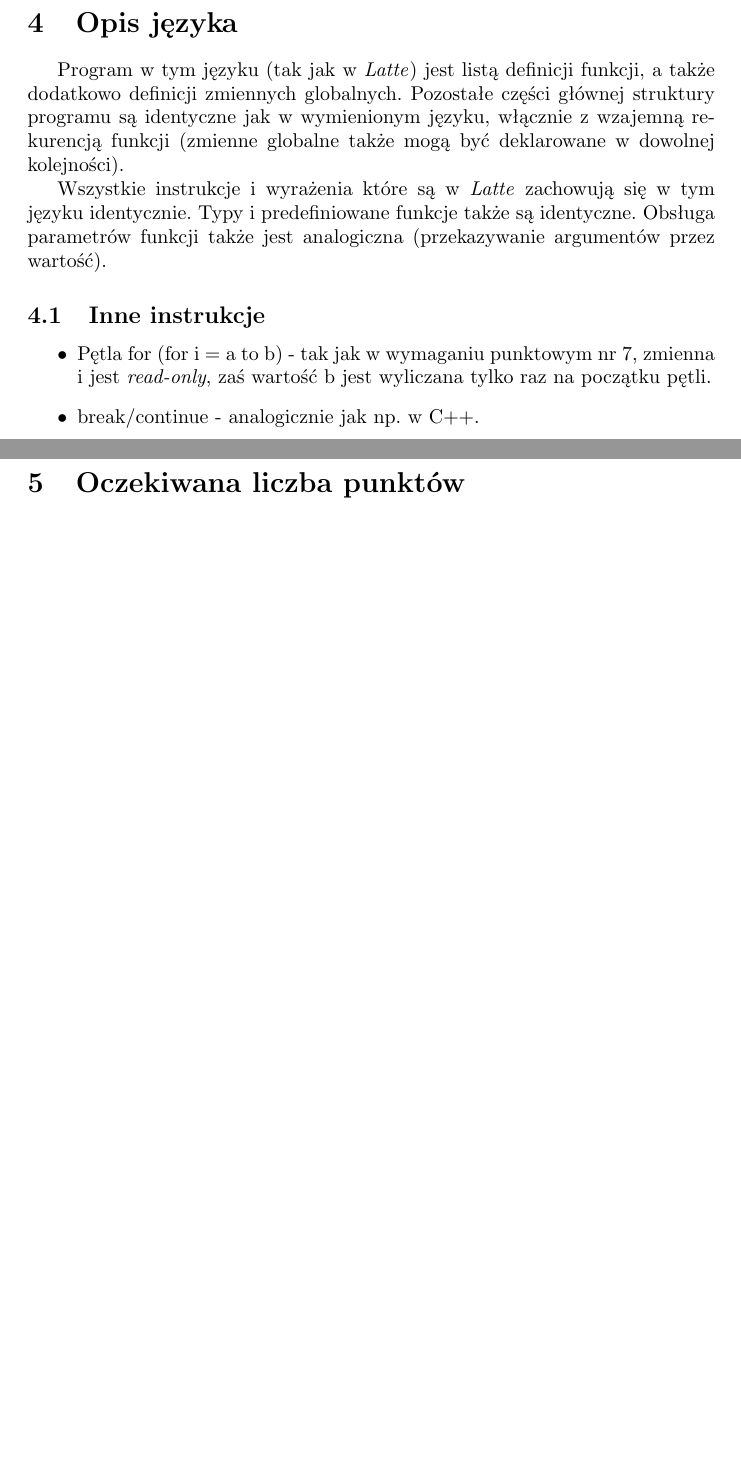
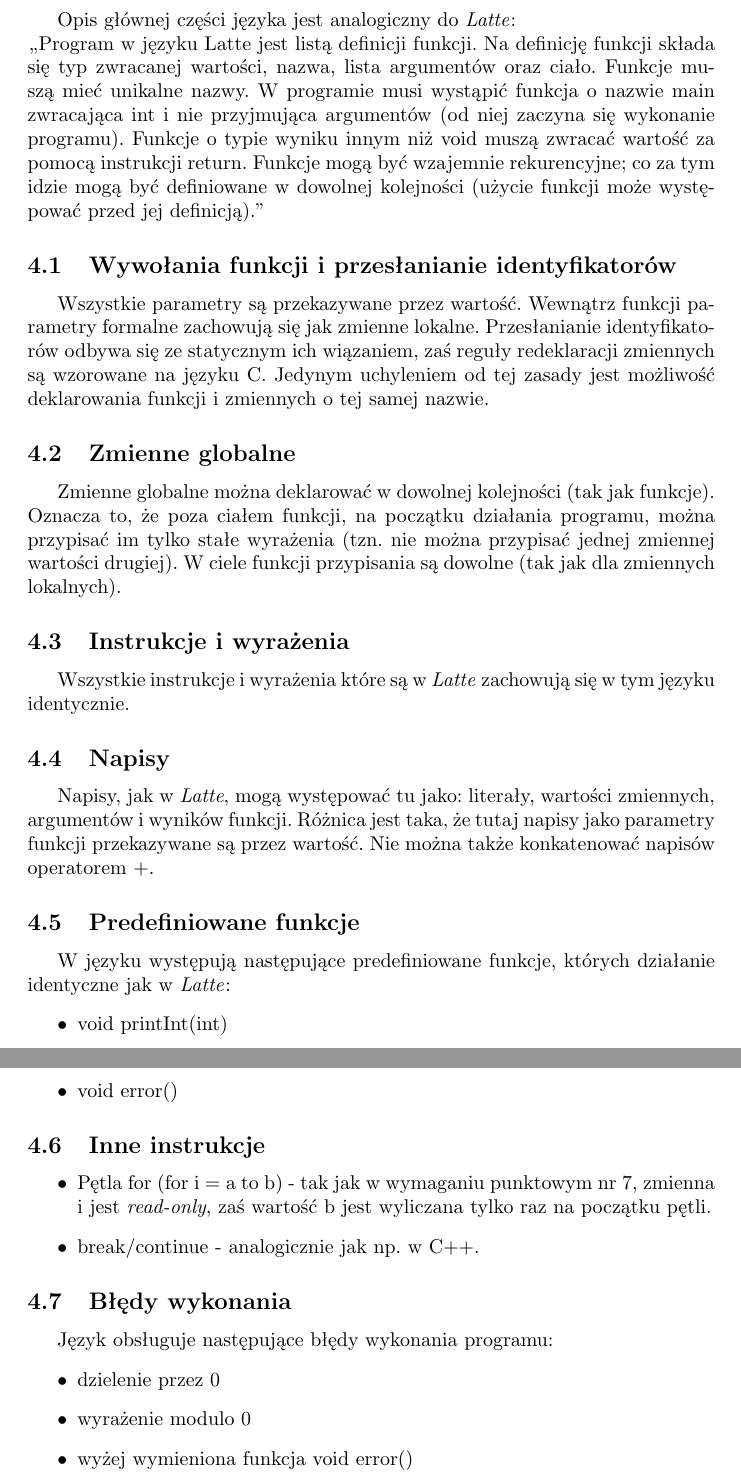
Before and after one commit to bkarw12/jpp2, a LaTeX document (other/decl.tex): two parts of pages 2 and 3 of 3 before the commit and two parts of pages 2 and 3 of 4 after it, joined at a grey line, cut at the place of the change, the shorter picture padded with empty space. Compiled offline with pdfLaTeX.

Commit message:
Update language declaration

```diff
--- a/other/decl.tex
+++ b/other/decl.tex
@@ -35,16 +32,57 @@ Przykładowe programy znajdują się w folderze \textbf{prog}.
 
 \newpage
 \section{Opis języka}
+Opis głównej części języka jest analogiczny do \textit{Latte}: \\
+,,Program w języku Latte jest listą definicji funkcji.
+Na definicję funkcji składa się typ zwracanej wartości, nazwa, lista argumentów oraz ciało.
+Funkcje muszą mieć unikalne nazwy.
+W~programie musi wystąpić funkcja o~nazwie main zwracająca int
+i~nie przyjmująca argumentów (od niej zaczyna się wykonanie programu).
+Funkcje o~typie wyniku innym niż void muszą zwracać wartość za pomocą instrukcji return. Funkcje mogą być wzajemnie rekurencyjne; co za tym idzie mogą być definiowane w~dowolnej kolejności (użycie funkcji może występować przed jej definicją).''
 
-Program w tym języku (tak jak w \textit{Latte}) jest listą definicji funkcji, a także dodatkowo definicji zmiennych globalnych. Pozostałe części głównej struktury programu są identyczne jak w wymienionym języku, włącznie z wzajemną rekurencją funkcji (zmienne globalne także mogą być deklarowane w dowolnej kolejności).
+\subsection{Wywołania funkcji i~przesłanianie identyfikatorów}
+Wszystkie parametry są przekazywane przez wartość.
+Wewnątrz funkcji parametry formalne zachowują się jak zmienne lokalne.
+Przesłanianie identyfikatorów odbywa się ze statycznym ich wiązaniem,
+zaś reguły redeklaracji zmiennych są wzorowane na języku C.
+Jedynym uchyleniem od tej zasady jest możliwość deklarowania funkcji i~zmiennych o~tej samej nazwie.
 
-Wszystkie instrukcje i wyrażenia które są w \textit{Latte} zachowują się w tym języku identycznie. Typy i predefiniowane funkcje także są identyczne. Obsługa parametrów funkcji także jest analogiczna (przekazywanie argumentów przez wartość).
+\subsection{Zmienne globalne}
+Zmienne globalne można deklarować w~dowolnej kolejności (tak jak funkcje).
+Oznacza to, że poza ciałem funkcji, na początku działania programu, można przypisać im
+tylko stałe wyrażenia (tzn. nie można przypisać jednej zmiennej wartości drugiej).
+W~ciele funkcji przypisania są dowolne (tak jak dla zmiennych lokalnych).
+
+\subsection{Instrukcje i wyrażenia}
+Wszystkie instrukcje i~wyrażenia które są w~\textit{Latte}
+zachowują się w~tym języku identycznie.
+
+\subsection{Napisy}
+Napisy, jak w \textit{Latte}, mogą występować tu jako:
+literały, wartości zmiennych, argumentów i~wyników funkcji.
+Różnica jest taka, że tutaj napisy jako parametry funkcji przekazywane są przez wartość. Nie można także konkatenować napisów operatorem +.
+
+\subsection{Predefiniowane funkcje}
+W~języku występują następujące predefiniowane funkcje,
+których działanie identyczne jak w~\textit{Latte}:
+\begin{itemize}
+    \item void printInt(int)
+    \item void printString(string)
+    \item void error()
+\end{itemize}
 
 \subsection{Inne instrukcje}
+\begin{itemize}
+    \item Pętla for (for i = a to b) - tak jak w~wymaganiu punktowym nr 7, zmienna i~jest \textit{read-only}, zaś wartość b jest wyliczana tylko raz na początku pętli.
+    \item break/continue - analogicznie jak np. w~C++.
+\end{itemize}
 
+\subsection{Błędy wykonania}
+Język obsługuje następujące błędy wykonania programu:
 \begin{itemize}
-    \item Pętla for (for i = a to b) - tak jak w wymaganiu punktowym nr 7, zmienna i jest \textit{read-only}, zaś wartość b jest wyliczana tylko raz na początku pętli.
-    \item break/continue - analogicznie jak np. w C++.
+    \item dzielenie przez 0
+    \item wyrażenie modulo 0
+    \item wyżej wymieniona funkcja void error()
 \end{itemize}
 
 \newpage
```
Also changed, not shown: TODO.txt (+0 -7 lines), other/decl.pdf, other/decl.tex (27 more changed lines).
